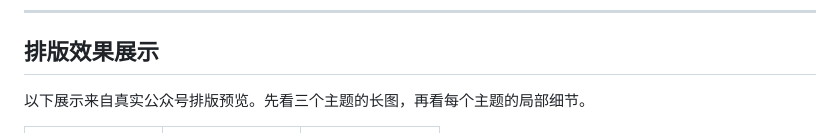
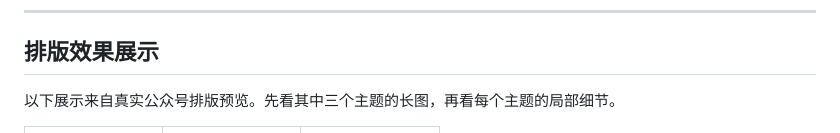
Before and after one commit to NocodeMrLi/mr-li-writer-skill, a Markdown page: README.md, the part around the change. GitHub-like rendering.

Commit message:
更新 README.md

```diff
--- a/README.md
+++ b/README.md
@@ -320,7 +320,7 @@ assets/gzh-design/references/
 
 ## 排版效果展示
 
-以下展示来自真实公众号排版预览。先看三个主题的长图，再看每个主题的局部细节。
+以下展示来自真实公众号排版预览。先看其中三个主题的长图，再看每个主题的局部细节。
 
 <table>
   <tr>
```
